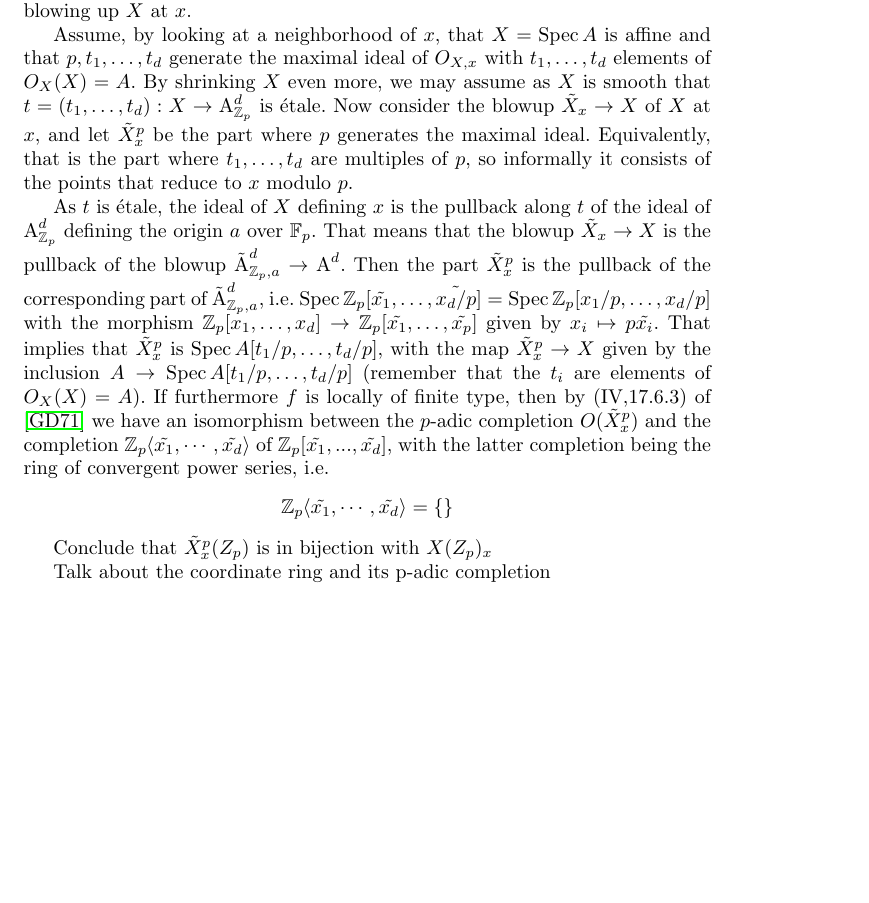
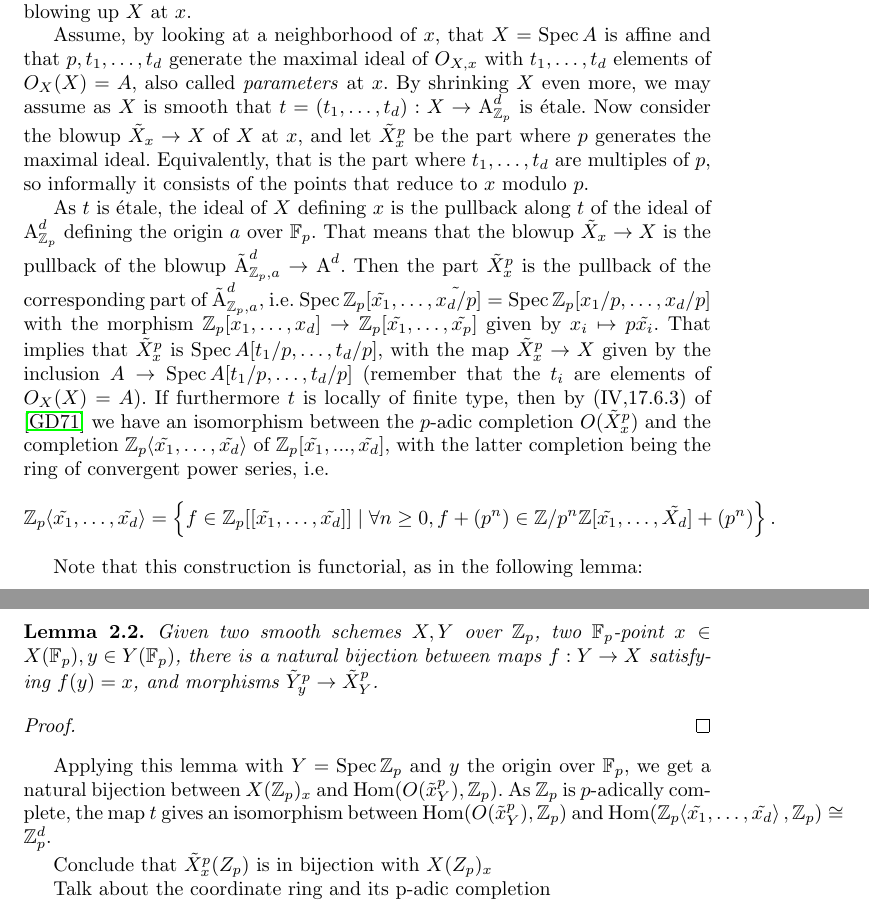
Before and after one commit to pimsp/scrip, a LaTeX document (MS.tex): part of page 4 of 11 before the commit and two parts of pages 4 and 5 of 11 after it, the two joined at a grey line, cut so that both start at the same text, the shorter picture padded with empty space. The pictures show the PDF file MS.pdf that the author committed with the source.

Commit message:
Cleaned up section smooth points

```diff
--- a/MS.tex
+++ b/MS.tex
@@ -217,10 +217,22 @@ Let $X/\Z_p$ be a smooth scheme of relative dimension $d$, and let $x \in X(\F_p
 % Blow up X at x, and look at the part where p generates the maximal ideal
 Assume, by looking at a neighborhood of $x$, that $X = \Spec A$ is affine and that $p,t_1,\dots,t_d$ generate the maximal ideal of $O_{X,x}$ with $t_1,\dots,t_d$ elements of $O_X(X) = A$, also called \textit{parameters} at $x$. By shrinking $X$ even more, we may assume as $X$ is smooth that $t = (t_1,\dots,t_d): X \to \A^d_{\Z_p}$ is \'etale. Now consider the blowup $\Tilde{X}_x \to X$ of $X$ at $x$, and let $\Tilde{X}_x^p$ be the part where $p$ generates the maximal ideal. Equivalently, that is the part where $t_1,\dots,t_d$ are multiples of $p$, so informally it consists of the points that reduce to $x$ modulo $p$.
 
-As $t$ is \'etale, the ideal of $X$ defining $x$ is the pullback along $t$ of the ideal of $\A^d_{\Z_p}$ defining the origin $a$ over $\F_p$. That means that the blowup $\Tilde{X}_x \to X$ is the pullback of the blowup $\Tilde{\A}^d_{\Z_p,a} \to \A^d$. Then the part $\Tilde{X}_x^p$ is the pullback of the corresponding part of $\Tilde{\A}^d_{\Z_p,a}$, i.e. $\Spec \Z_p[\Tilde{x_1},\dots,\Tilde{x_d/p}] = \Spec \Z_p[x_1/p,\dots,x_d/p]$ with the morphism $\Z_p[x_1,\dots,x_d] \to \Z_p[\Tilde{x_1},\dots,\tilde{x_p}]$ given by $x_i \mapsto p\Tilde{x_i}$. That implies that $\Tilde{X}_x^p$ is $\Spec A[t_1/p,\dots,t_d/p]$, with the map $\Tilde{X}_x^p \to X$ given by the inclusion $A \to \Spec A[t_1/p,\dots,t_d/p]$ (remember that the $t_i$ are elements of $O_X(X) = A$). If furthermore $f$ is locally of finite type, then by (IV,17.6.3) of \cite{ega} we have an isomorphism between the $p$-adic completion $O(\Tilde{X}_x^p)$ and the completion $\Z_p\angle{\Tilde{x_1},\dots, \Tilde{x_d}}$ of $\Z_p[\Tilde{x_1},...,\Tilde{x_d}]$, with the latter completion being the ring of convergent power series, i.e.
+As $t$ is \'etale, the ideal of $X$ defining $x$ is the pullback along $t$ of the ideal of $\A^d_{\Z_p}$ defining the origin $a$ over $\F_p$. That means that the blowup $\Tilde{X}_x \to X$ is the pullback of the blowup $\Tilde{\A}^d_{\Z_p,a} \to \A^d$. Then the part $\Tilde{X}_x^p$ is the pullback of the corresponding part of $\Tilde{\A}^d_{\Z_p,a}$, i.e. $\Spec \Z_p[\Tilde{x_1},\dots,\Tilde{x_d/p}] = \Spec \Z_p[x_1/p,\dots,x_d/p]$ with the morphism $\Z_p[x_1,\dots,x_d] \to \Z_p[\Tilde{x_1},\dots,\tilde{x_p}]$ given by $x_i \mapsto p\Tilde{x_i}$. That implies that $\Tilde{X}_x^p$ is $\Spec A[t_1/p,\dots,t_d/p]$, with the map $\Tilde{X}_x^p \to X$ given by the inclusion $A \to \Spec A[t_1/p,\dots,t_d/p]$ (remember that the $t_i$ are elements of $O_X(X) = A$). If furthermore $t$ is locally of finite type, then by (IV,17.6.3) of \cite{ega} we have an isomorphism between the $p$-adic completion $O(\Tilde{X}_x^p)$ and the completion $\Z_p\angle{\Tilde{x_1},\dots, \Tilde{x_d}}$ of $\Z_p[\Tilde{x_1},...,\Tilde{x_d}]$, with the latter completion being the ring of convergent power series, i.e.
 \[
 \Z_p\angle{\Tilde{x_1},\dots, \Tilde{x_d}} = \left\{f \in \Z_p[[\Tilde{x_1},\dots,\Tilde{x_d}]] \mid \forall n \geq 0, f + (p^n) \in \Z/p^n\Z[\Tilde{x_1},\dots,\tilde{X_d}] + (p^n) \right\}.
 \]
+
+Note that this construction is functorial, as in the following lemma:
+\begin{lem}
+Given two smooth schemes $X,Y$ over $\Z_p$, two $\F_p$-point $x\in X(\F_p), y\in Y(\F_p)$, there is a natural bijection between maps $f: Y \to X$ satisfying $f(y) = x$, and morphisms $\Tilde{Y}_y^p \to \Tilde{X}_Y^p$.
+\end{lem}
+\begin{proof}
+
+\end{proof}
+
+Applying this lemma with $Y = \Spec \Z_p$ and $y$ the origin over $\F_p$, we get a natural bijection between $X(\Z_p)_x$ and $\Hom(O(\Tilde{x}_Y^p),\Z_p)$. As $\Z_p$ is $p$-adically complete, the map $t$ gives an isomorphism between $\Hom(O(\Tilde{x}_Y^p),\Z_p)$ and $\Hom(\Z_p\angle{\Tilde{x_1},\dots, \Tilde{x_d}},\Z_p) \cong \Z_p^d$.
+
+
 
 Conclude that $\Tilde{X}_x^p(Z_p)$ is in bijection with $X(Z_p)_x$
 
```
Also changed, not shown: MS.pdf.
